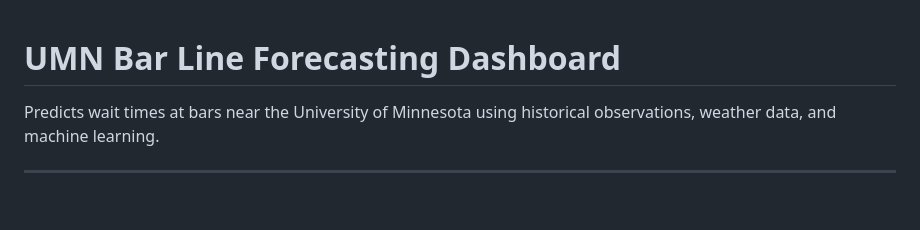
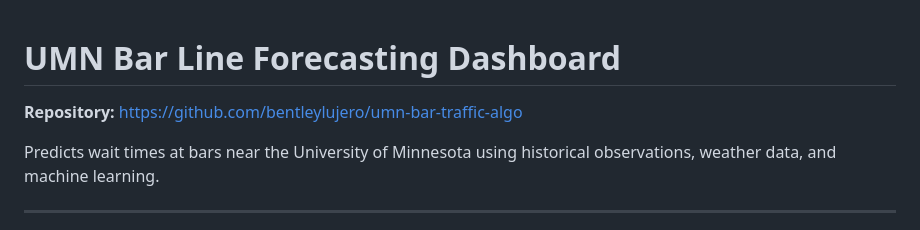
Before and after one commit to bentleylujero/umn-bar-traffic-algo, a Markdown page: README.md, the part around the change. Rendered like a GitHub page; blank space fills up the shorter version.

Commit message:
Add repo URL to README
Co-Authored-By: Claude Sonnet 4.6 <noreply@anthropic.com>

```diff
--- a/README.md
+++ b/README.md
@@ -1,4 +1,6 @@
 # UMN Bar Line Forecasting Dashboard
+
+**Repository:** https://github.com/bentleylujero/umn-bar-traffic-algo
 
 Predicts wait times at bars near the University of Minnesota using historical observations, weather data, and machine learning.
 
```
